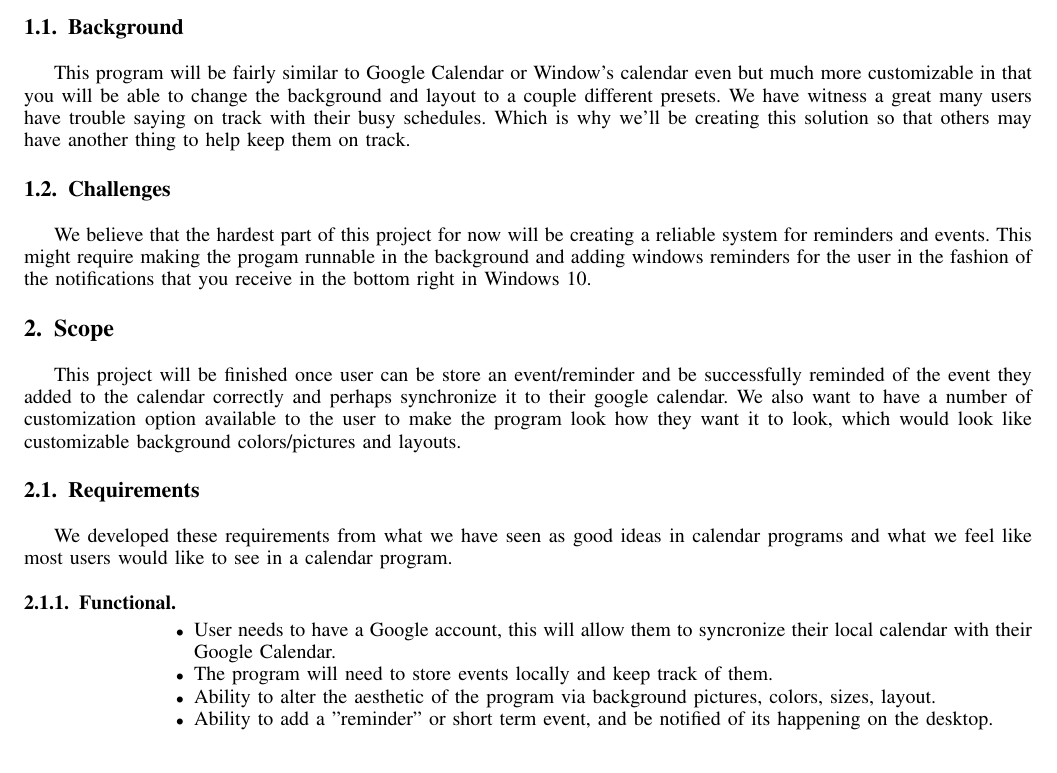
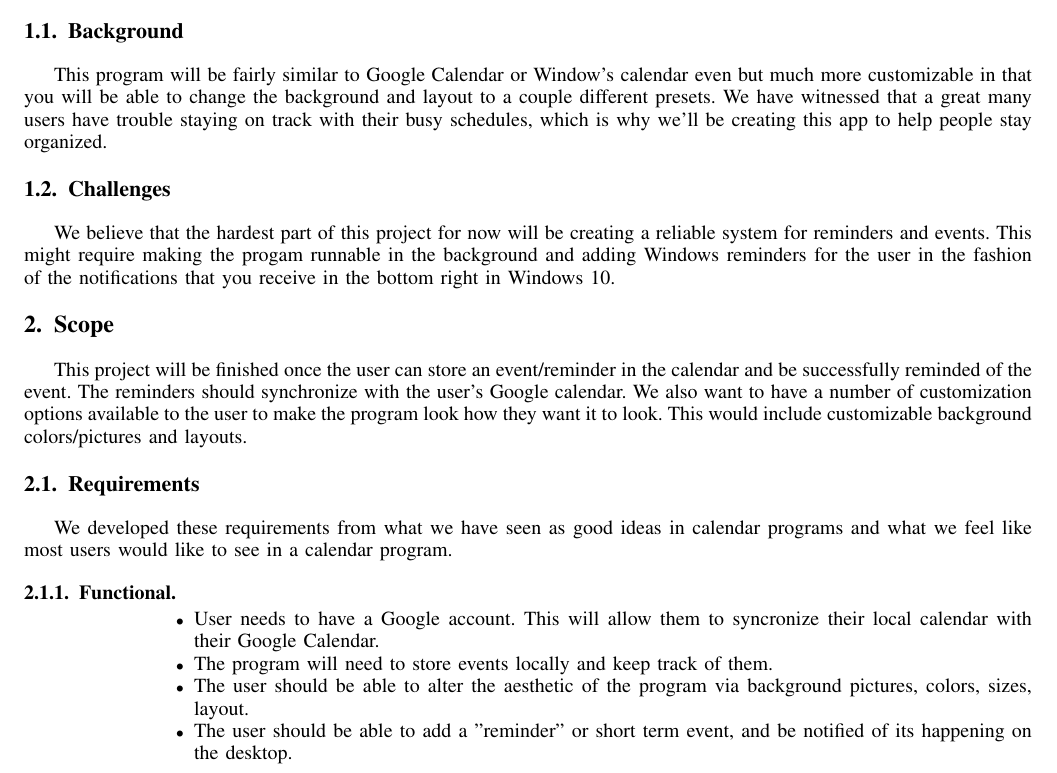
Before and after one commit to luksaul23/NEWCSCI352CALENDAR, a LaTeX paper (Documentation/ProjectDocumentation.tex): part of page 1 of 4, cut so that both start at the same text. Compiled offline with pdfLaTeX.

Commit message:
Fixed wording/typos

```diff
--- a/Documentation/ProjectDocumentation.tex
+++ b/Documentation/ProjectDocumentation.tex
@@ -649,14 +649,14 @@ The ultimate goals for this semester regarding this program is to create an inde
 
 \subsection{Background}
 
-This program will be fairly similar to Google Calendar or Window's calendar even but much more customizable in that you will be able to change the background and layout to a couple different presets. We have witness a great many users have trouble saying on track with their busy schedules. Which is why we'll be creating this solution so that others may have another thing to help keep them on track.
+This program will be fairly similar to Google Calendar or Window's calendar even but much more customizable in that you will be able to change the background and layout to a couple different presets. We have witnessed that a great many users have trouble staying on track with their busy schedules, which is why we'll be creating this app to help people stay organized.
 
 \subsection{Challenges}
-We believe that the hardest part of this project for now will be creating a reliable system for reminders and events. This might require making the progam runnable in the background and adding windows reminders for the user in the fashion of the notifications that you receive in the bottom right in Windows 10.
+We believe that the hardest part of this project for now will be creating a reliable system for reminders and events. This might require making the progam runnable in the background and adding Windows reminders for the user in the fashion of the notifications that you receive in the bottom right in Windows 10.
 
 \section{Scope}
 
-This project will be finished once user can be store an event/reminder and be successfully reminded of the event they added to the calendar correctly and perhaps synchronize it to their google calendar. We also want to have a number of customization option available to the user to make the program look how they want it to look, which would look like customizable background colors/pictures and layouts.
+This project will be finished once the user can store an event/reminder in the calendar and be successfully reminded of the event. The reminders should synchronize with the user's Google calendar. We also want to have a number of customization options available to the user to make the program look how they want it to look. This would include customizable background colors/pictures and layouts.
 
 %This section is a bit tricksy.  You are going to do your best to set up ground rules:  How will you know when your project is done?
 
@@ -669,10 +669,10 @@ We developed these requirements from what we have seen as good ideas in calendar
 
 \subsubsection{Functional}
 \begin{itemize}
-\item User needs to have a Google account, this will allow them to syncronize their local calendar with their Google Calendar.
+\item User needs to have a Google account. This will allow them to syncronize their local calendar with their Google Calendar.
 \item The program will need to store events locally and keep track of them.
-\item Ability to alter the aesthetic of the program via background pictures, colors, sizes, layout.
-\item Ability to add a "reminder" or short term event, and be notified of its happening on the desktop.
+\item The user should be able to alter the aesthetic of the program via background pictures, colors, sizes, layout.
+\item The user should be able to add a "reminder" or short term event, and be notified of its happening on the desktop.
 \end{itemize}
 
 \subsubsection{Non-Functional}
```
Also changed, not shown: Documentation/ProjectDocumentation.pdf.
